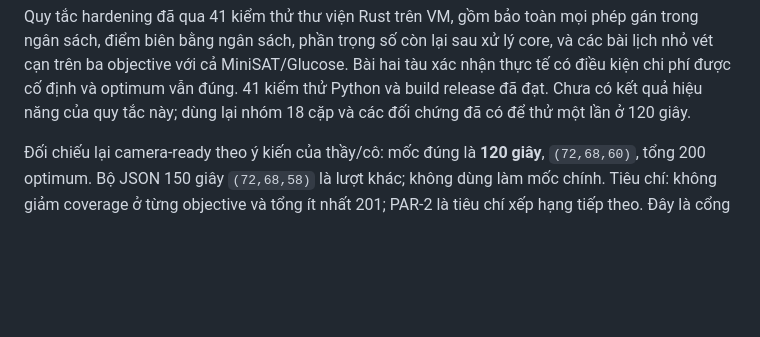
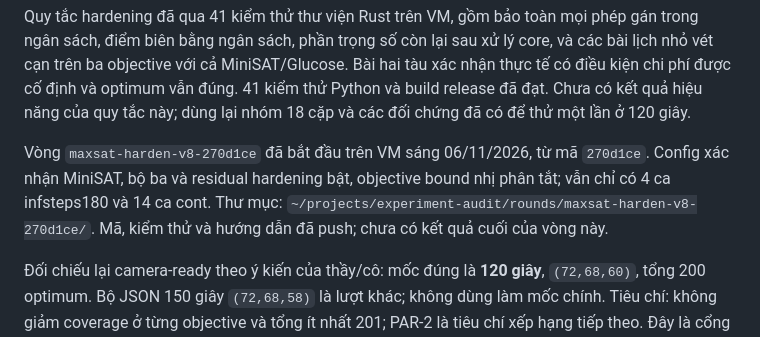
Before and after one commit to maxsat-tsp/maxsattrainscheduling, a Markdown page: manuscript/journal/experiment_progress_vi.md, the part around the change. GitHub-like rendering; blank space fills up the shorter version.

Commit message:
Record controlled residual-hardening trial launched on the VM

```diff
--- a/manuscript/journal/experiment_progress_vi.md
+++ b/manuscript/journal/experiment_progress_vi.md
@@ -37,6 +37,12 @@ MiniSAT/Glucose. Bài hai tàu xác nhận thực tế có điều kiện chi ph
 định và optimum vẫn đúng. 41 kiểm thử Python và build release đã đạt.
 Chưa có kết quả hiệu năng của quy tắc này; dùng lại nhóm 18 cặp và các đối
 chứng đã có để thử một lần ở 120 giây.
+
+Vòng `maxsat-harden-v8-270d1ce` đã bắt đầu trên VM sáng 06/11/2026, từ
+mã `270d1ce`. Config xác nhận MiniSAT, bộ ba và residual hardening bật,
+objective bound nhị phân tắt; vẫn chỉ có 4 ca infsteps180 và 14 ca cont.
+Thư mục: `~/projects/experiment-audit/rounds/maxsat-harden-v8-270d1ce/`.
+Mã, kiểm thử và hướng dẫn đã push; chưa có kết quả cuối của vòng này.
 
 Đối chiếu lại camera-ready theo ý kiến của thầy/cô: mốc đúng là **120 giây**,
 `(72,68,60)`, tổng 200 optimum. Bộ JSON 150 giây `(72,68,58)` là lượt khác;
```
